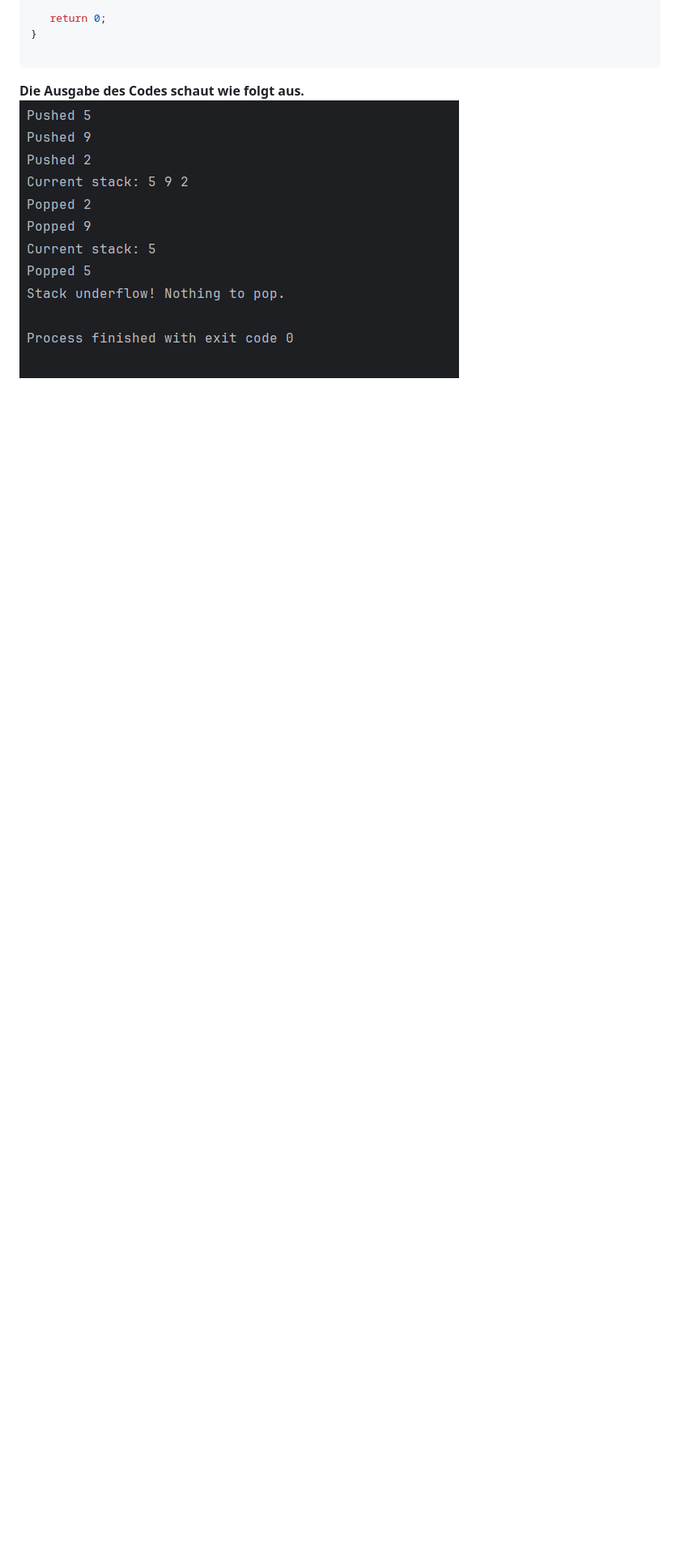
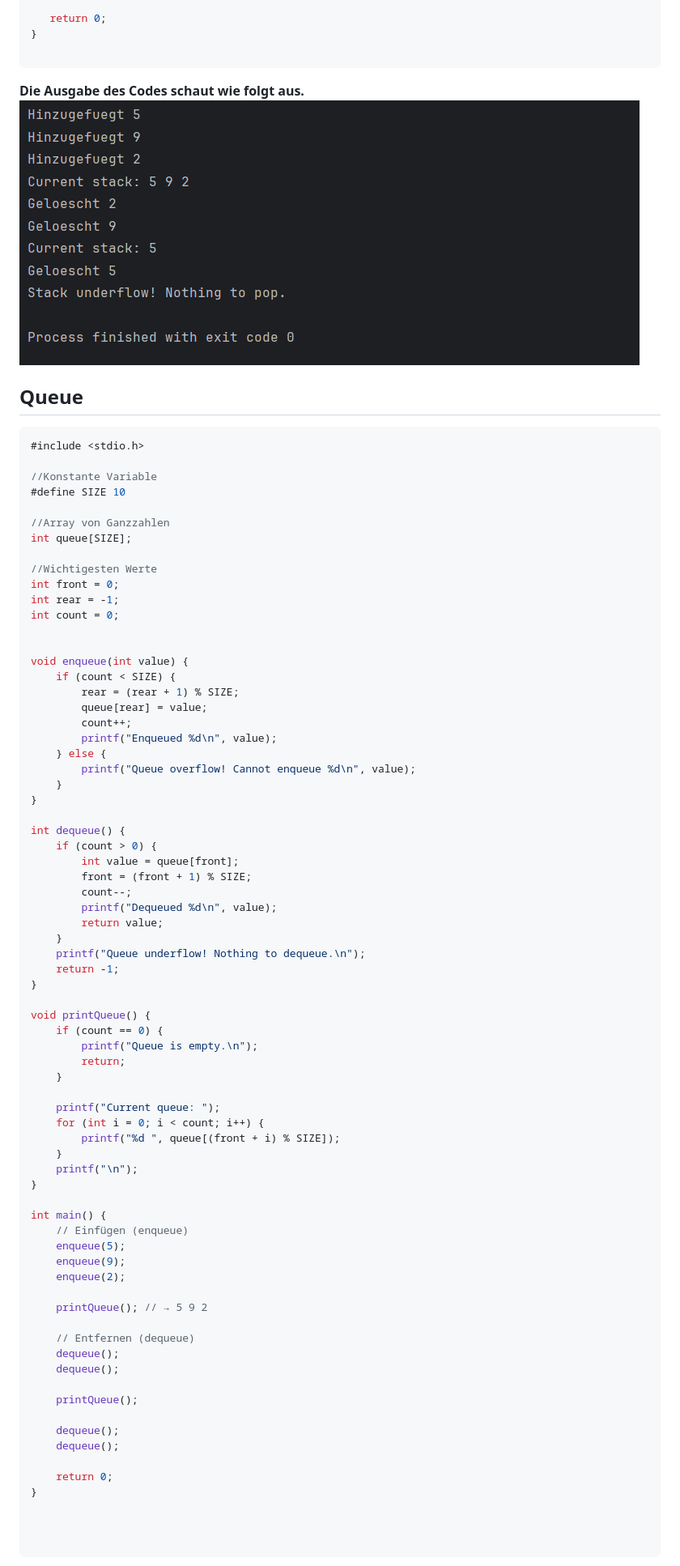
Before and after one commit to Sebentleitner/sebentleitner.github.io, a Markdown page: index.md, the part around the change printed below. Shown: that part at 81% size. Rendered like a GitHub page; pictures changed too: img/AusgabeStack.png (added), img/Screenshot 2025-11-16 144035.png (deleted); blank space fills up the shorter version.

````diff
--- a/index.md
+++ b/index.md
@@ -74,4 +74,82 @@ int main() {
 ```
 
 **Die Ausgabe des Codes schaut wie folgt aus.**
-![Stack01](/img/Screenshot%202025-11-16%20144035.png)
+![Stack01](/img/AusgabeStack.png)
+
+## Queue
+
+```c
+#include <stdio.h>
+
+//Konstante Variable
+#define SIZE 10
+
+//Array von Ganzzahlen
+int queue[SIZE];
+
+//Wichtigesten Werte
+int front = 0;
+int rear = -1;
+int count = 0;
+
+
+void enqueue(int value) {
+    if (count < SIZE) {
+        rear = (rear + 1) % SIZE;
+        queue[rear] = value;
+        count++;
+        printf("Enqueued %d\n", value);
+    } else {
+        printf("Queue overflow! Cannot enqueue %d\n", value);
+    }
+}
+
+int dequeue() {
+    if (count > 0) {
+        int value = queue[front];
+        front = (front + 1) % SIZE;
+        count--;
+        printf("Dequeued %d\n", value);
+        return value;
+    }
+    printf("Queue underflow! Nothing to dequeue.\n");
+    return -1;
+}
+
+void printQueue() {
+    if (count == 0) {
+        printf("Queue is empty.\n");
+        return;
+    }
+
+    printf("Current queue: ");
+    for (int i = 0; i < count; i++) {
+        printf("%d ", queue[(front + i) % SIZE]);
+    }
+    printf("\n");
+}
+
+int main() {
+    // Einfügen (enqueue)
+    enqueue(5);
+    enqueue(9);
+    enqueue(2);
+
+    printQueue(); // → 5 9 2
+
+    // Entfernen (dequeue)
+    dequeue();
+    dequeue();
+
+    printQueue();
+
+    dequeue();
+    dequeue();
+
+    return 0;
+}
+
+
+
+```
+
````
Also changed, not shown: other parts of index.md (+165 -2 lines), img/AusgabeQueue.png (added).
